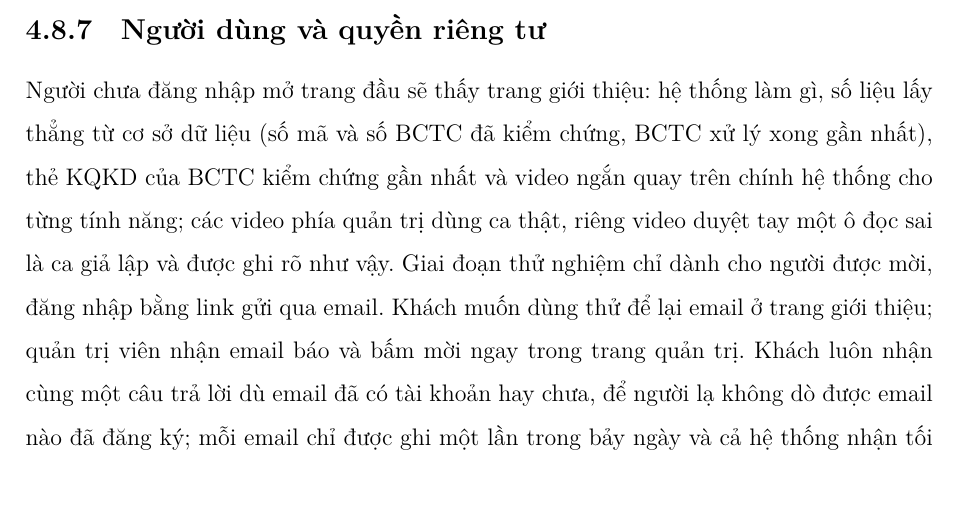
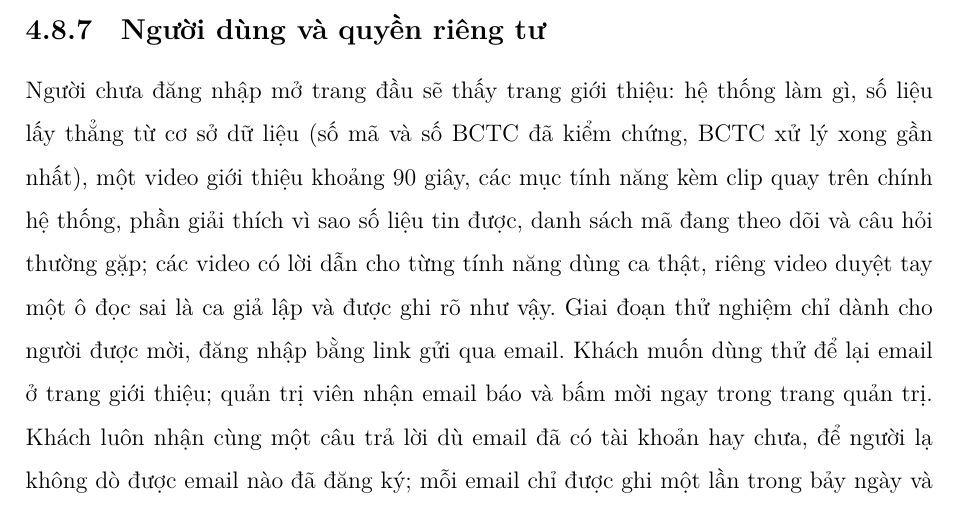
Before and after one commit to Relieq/Stock-Agent, a LaTeX document (Baocao/bao-cao-ky-thuat/main.tex): part of page 52 of 81, cut so that both start at the same text. Compiled offline with XeLaTeX.

Commit message:
Báo cáo kỹ thuật: mô tả trang giới thiệu mới (video giới thiệu, mục tính năng, vì sao tin được, mã đang theo dõi, câu hỏi thường gặp)

```diff
--- a/Baocao/bao-cao-ky-thuat/main.tex
+++ b/Baocao/bao-cao-ky-thuat/main.tex
@@ -1401,9 +1401,9 @@ công bố, các ô đã sửa tay và lưu ý đây không phải khuyến ngh
 
 \subsection{Người dùng và quyền riêng tư}
 Người chưa đăng nhập mở trang đầu sẽ thấy trang giới thiệu: hệ thống làm gì, số liệu lấy thẳng từ cơ sở dữ liệu (số mã
-và số BCTC đã kiểm chứng, BCTC xử lý xong gần nhất), thẻ KQKD của BCTC kiểm chứng gần nhất và video ngắn quay trên chính
-hệ thống cho từng tính năng; các video phía quản trị dùng ca thật, riêng video duyệt tay một ô đọc sai là ca giả lập và
-được ghi rõ như vậy. Giai đoạn thử nghiệm chỉ dành cho người được mời, đăng nhập bằng link gửi qua email. Khách muốn
+và số BCTC đã kiểm chứng, BCTC xử lý xong gần nhất), một video giới thiệu khoảng 90 giây, các mục tính năng kèm clip quay trên
+chính hệ thống, phần giải thích vì sao số liệu tin được, danh sách mã đang theo dõi và câu hỏi thường gặp; các video có
+lời dẫn cho từng tính năng dùng ca thật, riêng video duyệt tay một ô đọc sai là ca giả lập và được ghi rõ như vậy. Giai đoạn thử nghiệm chỉ dành cho người được mời, đăng nhập bằng link gửi qua email. Khách muốn
 dùng thử để lại email ở trang giới thiệu; quản trị viên nhận email báo và bấm mời ngay trong trang quản trị. Khách luôn
 nhận cùng một câu trả lời dù email đã có tài khoản hay chưa, để người lạ không dò được email nào đã đăng ký; mỗi email chỉ
 được ghi một lần trong bảy ngày và cả hệ thống nhận tối đa 20 yêu cầu mỗi giờ. Người dùng theo dõi mã để nhận
```
Also changed, not shown: Baocao/bao-cao-ky-thuat/main.pdf.
